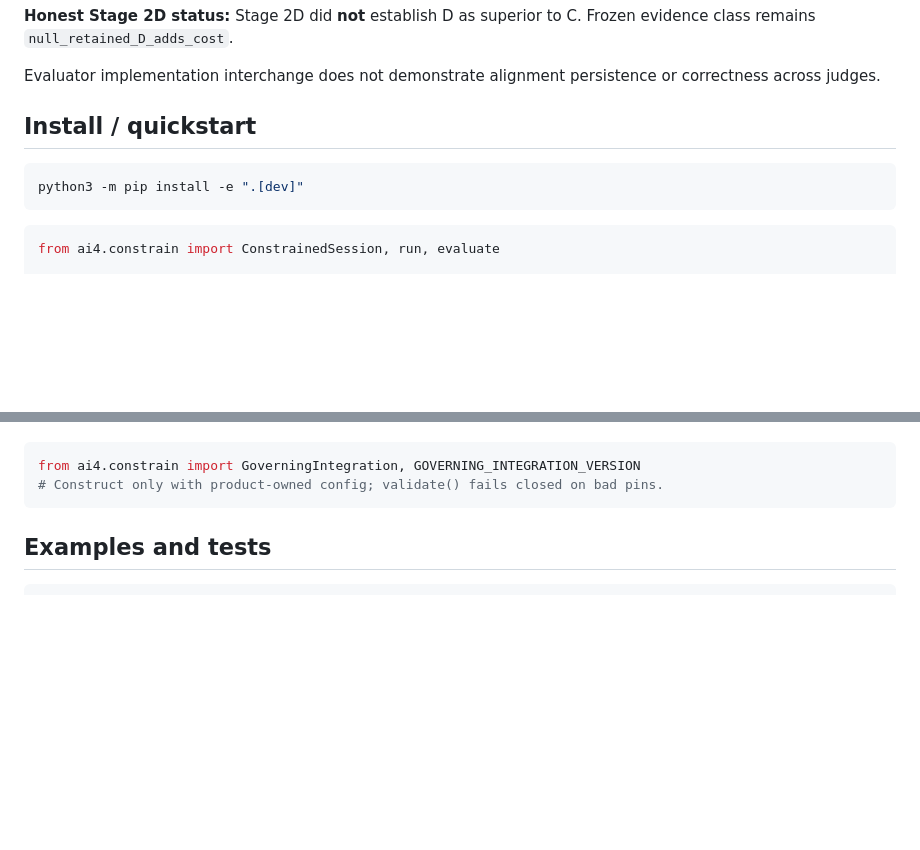
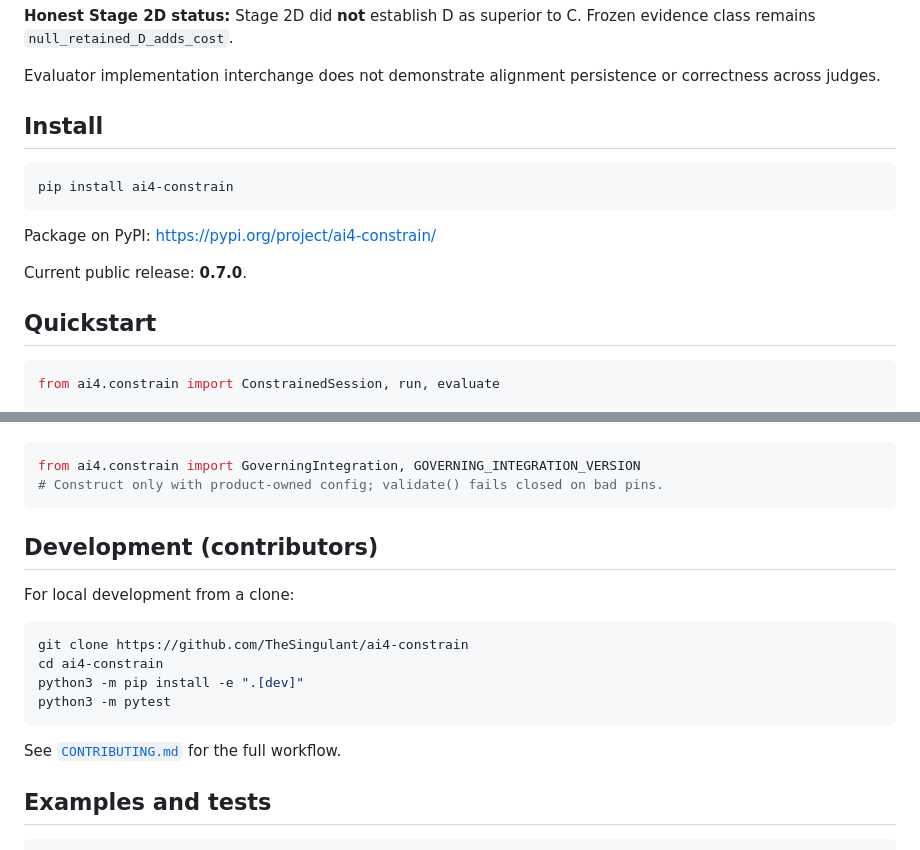
Before and after one commit to TheSingulant/ai4-constrain, a Markdown page: README.md, 2 parts joined by grey strips. Rendered like a GitHub page; blank space fills up the shorter version.

Commit message:
docs: primary install via PyPI for ai4-constrain 0.7.0
Point normal installs at pip install ai4-constrain, add PyPI badges,
and keep editable install under Development for contributors.

````diff
--- a/README.md
+++ b/README.md
@@ -38,11 +41,17 @@ Optional **v0.7 hybrid path**: when a validated `GoverningIntegration` is set on
 
 Evaluator implementation interchange does not demonstrate alignment persistence or correctness across judges.
 
-## Install / quickstart
+## Install
 
 ```bash
-python3 -m pip install -e ".[dev]"
+pip install ai4-constrain
 ```
+
+Package on PyPI: https://pypi.org/project/ai4-constrain/
+
+Current public release: **0.7.0**.
+
+## Quickstart
 
 ```python
 from ai4.constrain import ConstrainedSession, run, evaluate
@@ -63,6 +72,19 @@ Optional hybrid surface (default OFF; requires a caller-built `GoverningIntegrat
 from ai4.constrain import GoverningIntegration, GOVERNING_INTEGRATION_VERSION
 # Construct only with product-owned config; validate() fails closed on bad pins.
 ```
+
+## Development (contributors)
+
+For local development from a clone:
+
+```bash
+git clone https://github.com/TheSingulant/ai4-constrain
+cd ai4-constrain
+python3 -m pip install -e ".[dev]"
+python3 -m pytest
+```
+
+See [`CONTRIBUTING.md`](CONTRIBUTING.md) for the full workflow.
 
 ## Examples and tests
 
````
Also changed, not shown: other parts of README.md (+3 -0 lines).
